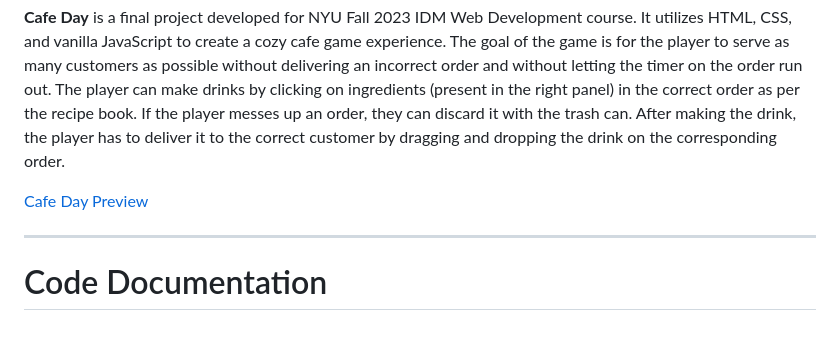
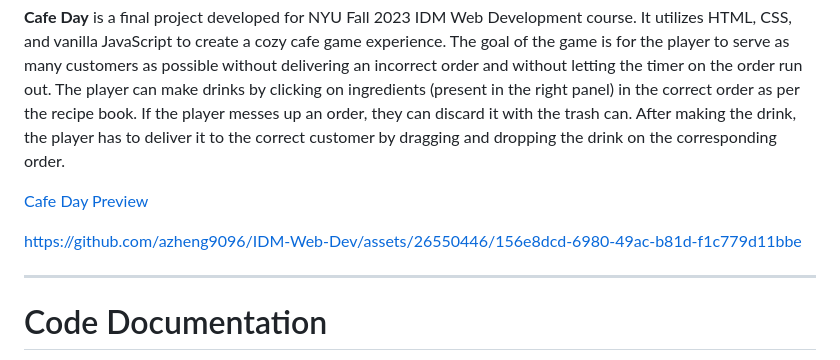
Before and after one commit to azheng9096/IDM-Web-Dev, a Markdown page: final/DOCUMENTATION.md, the part around the change. Rendered like a GitHub page; blank space fills up the shorter version.

```diff
--- a/final/DOCUMENTATION.md
+++ b/final/DOCUMENTATION.md
@@ -5,6 +5,8 @@
 ****************Cafe Day**************** is a final project developed for NYU Fall 2023 IDM Web Development course. It utilizes HTML, CSS, and vanilla JavaScript to create a cozy cafe game experience. The goal of the game is for the player to serve as many customers as possible without delivering an incorrect order and without letting the timer on the order run out.  The player can make drinks by clicking on ingredients (present in the right panel) in the correct order as per the recipe book. If the player messes up an order, they can discard it with the trash can. After making the drink, the player has to deliver it to the correct customer by dragging and dropping the drink on the corresponding order.
 
 [Cafe Day Preview](docs_assets/preview.mp4)
+
+https://github.com/azheng9096/IDM-Web-Dev/assets/26550446/156e8dcd-6980-49ac-b81d-f1c779d11bbe
 
 ---
 
```
